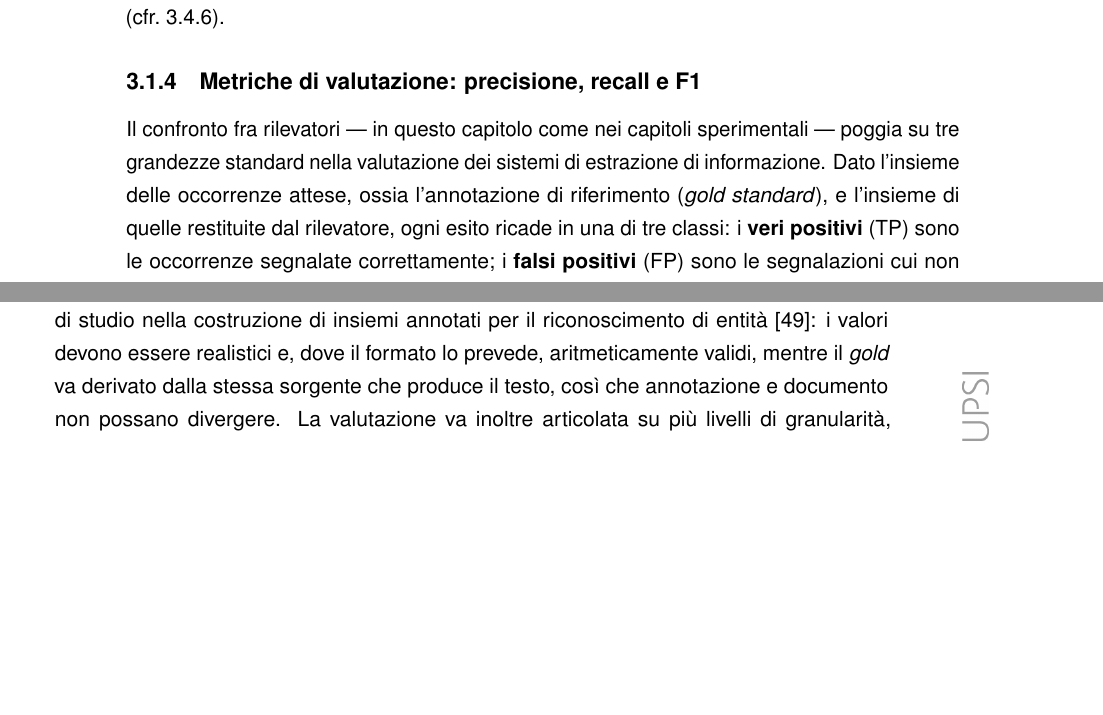
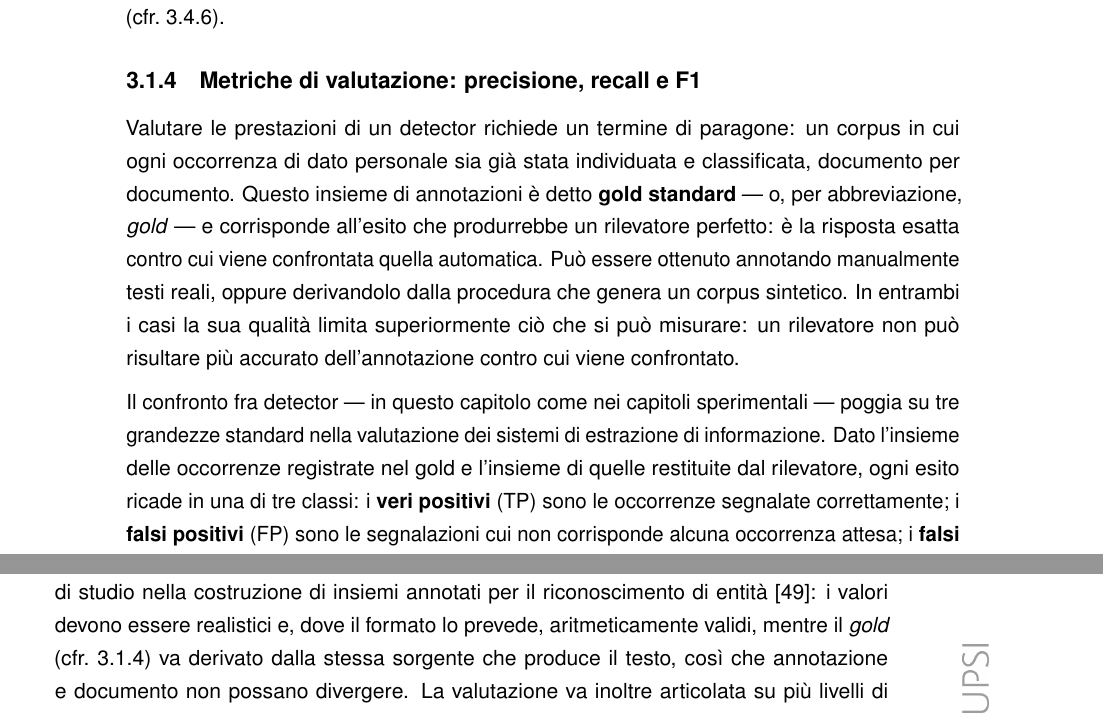
Before and after one commit to algiiii/PII_Detection, a LaTeX thesis (doc/DOC_Algisi.tex, which reads doc/sections/3_statoDellArte.tex, doc/sections/4_analisiRischi.tex): two parts of pages 32 and 43 of 151, joined at a grey line, cut so that both start at the same text, the shorter picture padded with empty space. Compiled offline with pdfLaTeX.

Commit message:
DOCS: fix 42

```diff
--- a/doc/sections/3_statoDellArte.tex
+++ b/doc/sections/3_statoDellArte.tex
@@ -46,7 +46,9 @@ Il meccanismo con cui questo paradigma viene realizzato nella NER è lo \textit{
 
 \subsection{Metriche di valutazione: precisione, recall e F1}
 \label{sub:metriche}
-Il confronto fra rilevatori --- in questo capitolo come nei capitoli sperimentali --- poggia su tre grandezze standard nella valutazione dei sistemi di estrazione di informazione. Dato l'insieme delle occorrenze attese, ossia l'annotazione di riferimento (\textit{gold standard}), e l'insieme di quelle restituite dal rilevatore, ogni esito ricade in una di tre classi: i \textbf{veri positivi} (TP) sono le occorrenze segnalate correttamente; i \textbf{falsi positivi} (FP) sono le segnalazioni cui non corrisponde alcuna occorrenza attesa; i \textbf{falsi negativi} (FN) sono le occorrenze attese che il rilevatore non ha segnalato. \medskip
+Valutare le prestazioni di un detector richiede un termine di paragone: un corpus in cui ogni occorrenza di dato personale sia già stata individuata e classificata, documento per documento. Questo insieme di annotazioni è detto \textbf{gold standard} --- o, per abbreviazione, \textit{gold} --- e corrisponde all'esito che produrrebbe un rilevatore perfetto: è la risposta esatta contro cui viene confrontata quella automatica. Può essere ottenuto annotando manualmente testi reali, oppure derivandolo dalla procedura che genera un corpus sintetico. In entrambi i casi la sua qualità limita superiormente ciò che si può misurare: un rilevatore non può risultare più accurato dell'annotazione contro cui viene confrontato. \medskip
+
+Il confronto fra detector --- in questo capitolo come nei capitoli sperimentali --- poggia su tre grandezze standard nella valutazione dei sistemi di estrazione di informazione. Dato l'insieme delle occorrenze registrate nel gold e l'insieme di quelle restituite dal rilevatore, ogni esito ricade in una di tre classi: i \textbf{veri positivi} (TP) sono le occorrenze segnalate correttamente; i \textbf{falsi positivi} (FP) sono le segnalazioni cui non corrisponde alcuna occorrenza attesa; i \textbf{falsi negativi} (FN) sono le occorrenze attese che il rilevatore non ha segnalato. \medskip
 
 Da queste tre quantità discendono le metriche impiegate nel seguito:
 \begin{itemize}
--- a/doc/sections/4_analisiRischi.tex
+++ b/doc/sections/4_analisiRischi.tex
@@ -14,7 +14,7 @@ La letteratura sul trattamento delle PII è orientata in prevalenza all'anonimiz
 
 Se il rischio si materializza, il sistema resta privo di una base di misura: le prestazioni del rilevamento non sarebbero verificabili in modo riproducibile e ogni scelta architetturale --- quale rilevatore adottare, se l'AI aggiunga valore --- si ridurrebbe a una preferenza soggettiva, indebolendo l'intero impianto argomentativo della tesi. \medskip
 
-La contromisura prevista è la generazione di corpus \textbf{sintetici} e riproducibili a partire da un seme --- pratica consolidata quando i dati reali non sono utilizzabili, e oggetto essa stessa di studio nella costruzione di insiemi annotati per il riconoscimento di entità~\cite{hengProgGenGeneratingNamed2024}: i valori devono essere realistici e, dove il formato lo prevede, aritmeticamente validi, mentre il \textit{gold} va derivato dalla stessa sorgente che produce il testo, così che annotazione e documento non possano divergere. La valutazione va inoltre articolata su più livelli di granularità, dal documento singolo all'albero documentale, con le soglie e i protocolli definiti in sede sperimentale (cfr.~Capitolo~\ref{cap:test}). Resta un rischio residuo di cui tenere conto nella lettura dei risultati: un corpus sintetico è per costruzione più ordinato del reale, e i valori misurati su di esso vanno intesi come limite superiore delle prestazioni attese sul campo.
+La contromisura prevista è la generazione di corpus \textbf{sintetici} e riproducibili a partire da un seme --- pratica consolidata quando i dati reali non sono utilizzabili, e oggetto essa stessa di studio nella costruzione di insiemi annotati per il riconoscimento di entità~\cite{hengProgGenGeneratingNamed2024}: i valori devono essere realistici e, dove il formato lo prevede, aritmeticamente validi, mentre il \textit{gold} (cfr.~\ref{sub:metriche}) va derivato dalla stessa sorgente che produce il testo, così che annotazione e documento non possano divergere. La valutazione va inoltre articolata su più livelli di granularità, dal documento singolo all'albero documentale, con le soglie e i protocolli definiti in sede sperimentale (cfr.~Capitolo~\ref{cap:test}). Resta un rischio residuo di cui tenere conto nella lettura dei risultati: un corpus sintetico è per costruzione più ordinato del reale, e i valori misurati su di esso vanno intesi come limite superiore delle prestazioni attese sul campo.
 
 \subsection{Complessità dell'integrazione multi-approccio}
 \label{sub:rischio-integrazione}
```
